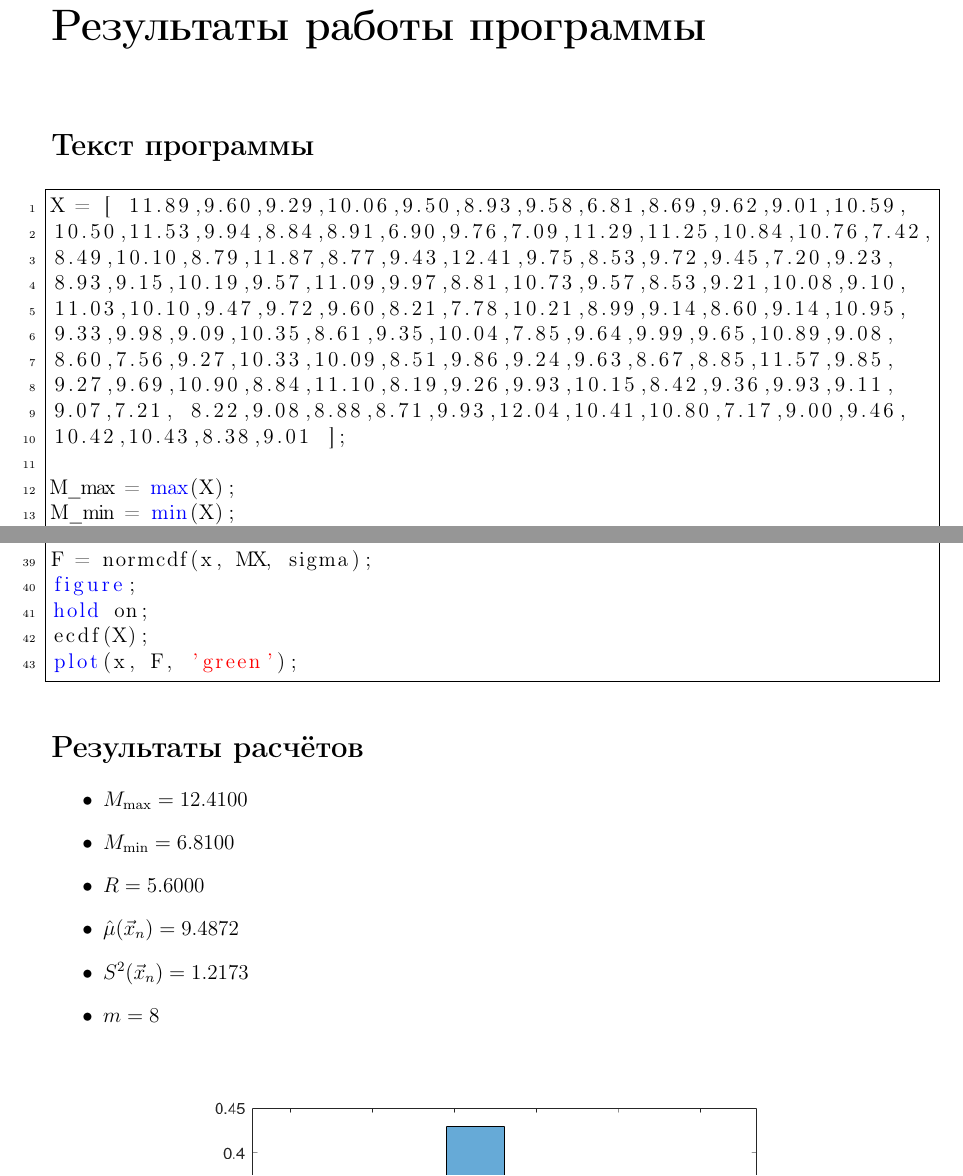
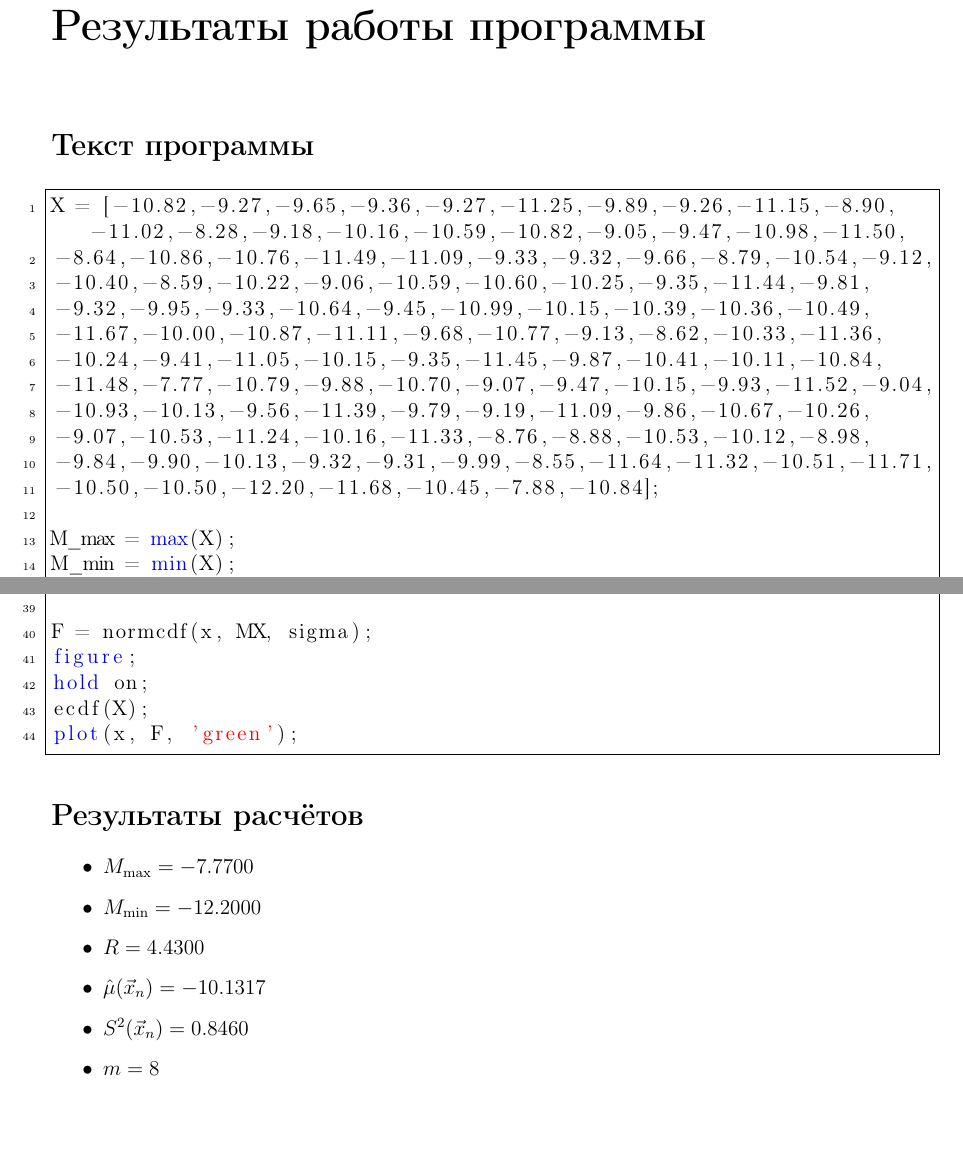
Before and after one commit to Yokud/6_sem_SE, a LaTeX document (lab_01/docs/main.tex): two parts of pages 5 and 6 of 7, joined at a grey line, cut so that both start at the same text. Compiled offline with pdfLaTeX.

Commit message:
change variant

```diff
--- a/lab_01/docs/main.tex
+++ b/lab_01/docs/main.tex
@@ -302,16 +302,17 @@ $\vec{X}$=(11.89,9.60,9.29,10.06,9.50,8.93,9.58,6.81,8.69,9.62,9.01,10.59,10.50,
 
 \section*{Текст программы}
 \begin{lstlisting}[mathescape]
-X = [ 11.89,9.60,9.29,10.06,9.50,8.93,9.58,6.81,8.69,9.62,9.01,10.59,
-10.50,11.53,9.94,8.84,8.91,6.90,9.76,7.09,11.29,11.25,10.84,10.76,7.42,
-8.49,10.10,8.79,11.87,8.77,9.43,12.41,9.75,8.53,9.72,9.45,7.20,9.23,
-8.93,9.15,10.19,9.57,11.09,9.97,8.81,10.73,9.57,8.53,9.21,10.08,9.10,
-11.03,10.10,9.47,9.72,9.60,8.21,7.78,10.21,8.99,9.14,8.60,9.14,10.95,
-9.33,9.98,9.09,10.35,8.61,9.35,10.04,7.85,9.64,9.99,9.65,10.89,9.08,
-8.60,7.56,9.27,10.33,10.09,8.51,9.86,9.24,9.63,8.67,8.85,11.57,9.85,
-9.27,9.69,10.90,8.84,11.10,8.19,9.26,9.93,10.15,8.42,9.36,9.93,9.11,
-9.07,7.21, 8.22,9.08,8.88,8.71,9.93,12.04,10.41,10.80,7.17,9.00,9.46,
-10.42,10.43,8.38,9.01 ];
+X = [-10.82,-9.27,-9.65,-9.36,-9.27,-11.25,-9.89,-9.26,-11.15,-8.90, -11.02,-8.28,-9.18,-10.16,-10.59,-10.82,-9.05,-9.47,-10.98,-11.50,
+-8.64,-10.86,-10.76,-11.49,-11.09,-9.33,-9.32,-9.66,-8.79,-10.54,-9.12,
+-10.40,-8.59,-10.22,-9.06,-10.59,-10.60,-10.25,-9.35,-11.44,-9.81,
+-9.32,-9.95,-9.33,-10.64,-9.45,-10.99,-10.15,-10.39,-10.36,-10.49,
+-11.67,-10.00,-10.87,-11.11,-9.68,-10.77,-9.13,-8.62,-10.33,-11.36,
+-10.24,-9.41,-11.05,-10.15,-9.35,-11.45,-9.87,-10.41,-10.11,-10.84,
+-11.48,-7.77,-10.79,-9.88,-10.70,-9.07,-9.47,-10.15,-9.93,-11.52,-9.04,
+-10.93,-10.13,-9.56,-11.39,-9.79,-9.19,-11.09,-9.86,-10.67,-10.26,
+-9.07,-10.53,-11.24,-10.16,-11.33,-8.76,-8.88,-10.53,-10.12,-8.98,
+-9.84,-9.90,-10.13,-9.32,-9.31,-9.99,-8.55,-11.64,-11.32,-10.51,-11.71,
+-10.50,-10.50,-12.20,-11.68,-10.45,-7.88,-10.84];
 
 M_max = max(X);
 M_min = min(X);
@@ -350,11 +351,11 @@ plot(x, F, 'green');
 \section*{Результаты расчётов}
 
 \begin{itemize}
-	\item $M_{\max} = 12.4100$
-	\item $M_{\min} = 6.8100$
-	\item $R = 5.6000$
-	\item $\hat\mu(\vec x_n) = 9.4872$
-	\item $S^2(\vec x_n) = 1.2173$
+	\item $M_{\max} = -7.7700$
+	\item $M_{\min} = -12.2000$
+	\item $R = 4.4300$
+	\item $\hat\mu(\vec x_n) = -10.1317$
+	\item $S^2(\vec x_n) = 0.8460$
 	\item $m = 8$
 \end{itemize}
 
```
Also changed, not shown: lab_01/docs/imgs/func.png, lab_01/docs/imgs/hist_dens.png, lab_01/docs/main.pdf, lab_01/docs/main.tex (4 more changed lines), 1 other file.
